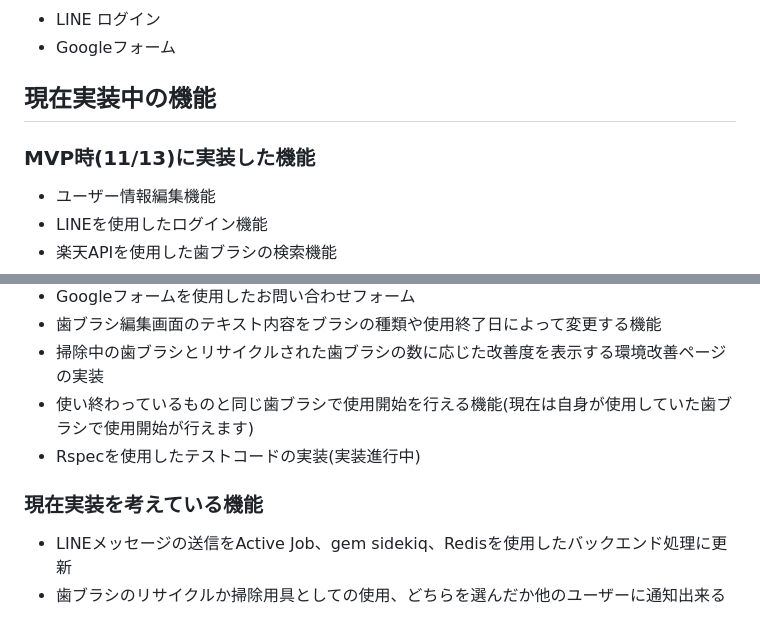
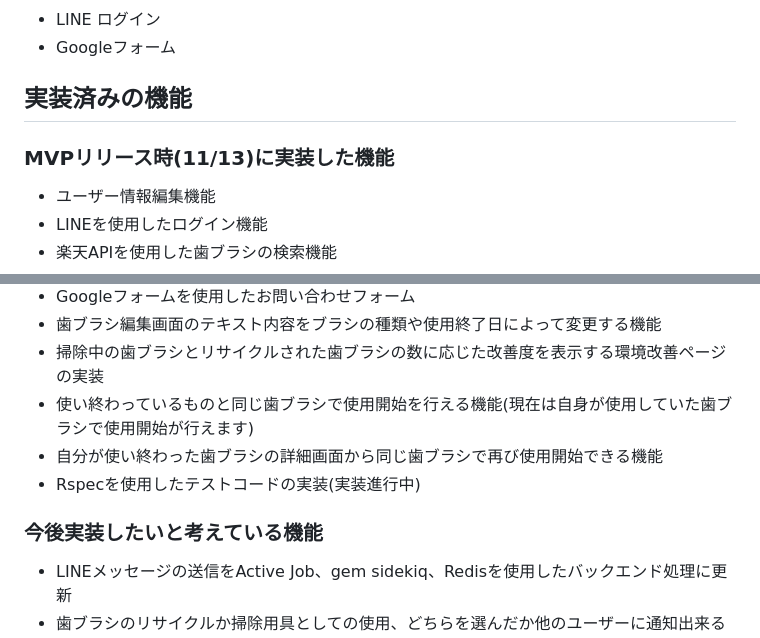
Before and after one commit to TAMETOMO8/Haburashi_Life, a Markdown page: README.md, 2 parts joined by grey strips. Drawn GitHub-style.

Commit message:
Fix:新たに実装した機能を記載し、一部テキストを修正

```diff
--- a/README.md
+++ b/README.md
@@ -72,9 +72,9 @@
 - LINE ログイン
 - Googleフォーム
 
-## 現在実装中の機能
+## 実装済みの機能
 
-### MVP時(11/13)に実装した機能
+### MVPリリース時(11/13)に実装した機能
 
 - ユーザー情報編集機能
 - LINEを使用したログイン機能
@@ -103,9 +103,10 @@
 - 歯ブラシ編集画面のテキスト内容をブラシの種類や使用終了日によって変更する機能
 - 掃除中の歯ブラシとリサイクルされた歯ブラシの数に応じた改善度を表示する環境改善ページの実装
 - 使い終わっているものと同じ歯ブラシで使用開始を行える機能(現在は自身が使用していた歯ブラシで使用開始が行えます)
+- 自分が使い終わった歯ブラシの詳細画面から同じ歯ブラシで再び使用開始できる機能
 - Rspecを使用したテストコードの実装(実装進行中)
 
-### 現在実装を考えている機能
+### 今後実装したいと考えている機能
 
 - LINEメッセージの送信をActive Job、gem sidekiq、Redisを使用したバックエンド処理に更新
 - 歯ブラシのリサイクルか掃除用具としての使用、どちらを選んだか他のユーザーに通知出来る機能
```
